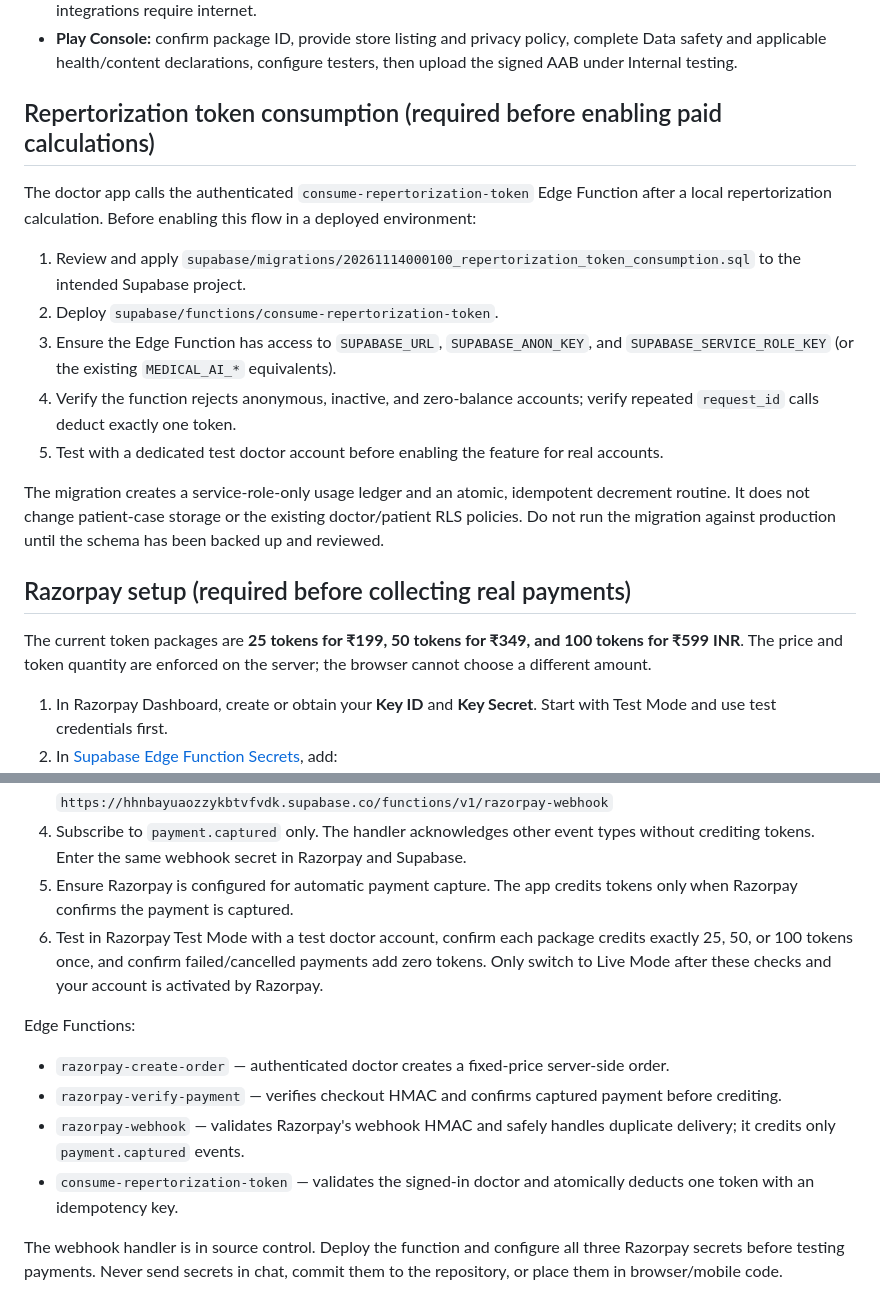
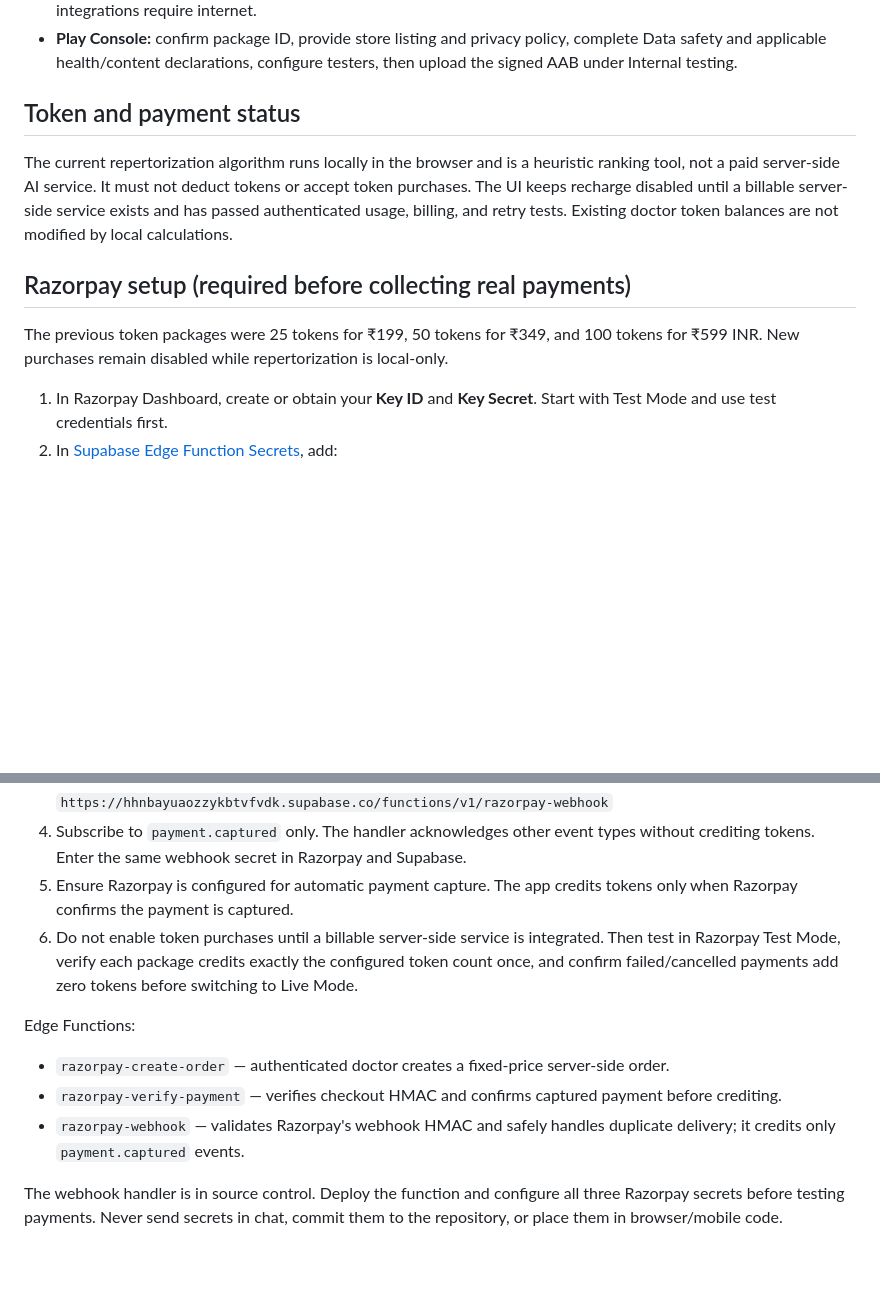
Before and after one commit to rajdr19822005-prog/ClassicAI, a Markdown page: README.md, 2 parts joined by grey strips. Drawn GitHub-style; blank space fills up the shorter version.

Commit message:
docs: disable token billing until server-side AI usage exists

```diff
--- a/README.md
+++ b/README.md
@@ -23,21 +23,13 @@ The doctor login uses Supabase Auth and an active doctor record linked to that A
 - **External integrations:** test CDN loading, PDF export, and WhatsApp/external links in Android WebView. These integrations require internet.
 - **Play Console:** confirm package ID, provide store listing and privacy policy, complete Data safety and applicable health/content declarations, configure testers, then upload the signed AAB under Internal testing.
 
-## Repertorization token consumption (required before enabling paid calculations)
+## Token and payment status
 
-The doctor app calls the authenticated `consume-repertorization-token` Edge Function after a local repertorization calculation. Before enabling this flow in a deployed environment:
-
-1. Review and apply `supabase/migrations/20261114000100_repertorization_token_consumption.sql` to the intended Supabase project.
-2. Deploy `supabase/functions/consume-repertorization-token`.
-3. Ensure the Edge Function has access to `SUPABASE_URL`, `SUPABASE_ANON_KEY`, and `SUPABASE_SERVICE_ROLE_KEY` (or the existing `MEDICAL_AI_*` equivalents).
-4. Verify the function rejects anonymous, inactive, and zero-balance accounts; verify repeated `request_id` calls deduct exactly one token.
-5. Test with a dedicated test doctor account before enabling the feature for real accounts.
-
-The migration creates a service-role-only usage ledger and an atomic, idempotent decrement routine. It does not change patient-case storage or the existing doctor/patient RLS policies. Do not run the migration against production until the schema has been backed up and reviewed.
+The current repertorization algorithm runs locally in the browser and is a heuristic ranking tool, not a paid server-side AI service. It must not deduct tokens or accept token purchases. The UI keeps recharge disabled until a billable server-side service exists and has passed authenticated usage, billing, and retry tests. Existing doctor token balances are not modified by local calculations.
 
 ## Razorpay setup (required before collecting real payments)
 
-The current token packages are **25 tokens for ₹199, 50 tokens for ₹349, and 100 tokens for ₹599 INR**. The price and token quantity are enforced on the server; the browser cannot choose a different amount.
+The previous token packages were 25 tokens for ₹199, 50 tokens for ₹349, and 100 tokens for ₹599 INR. New purchases remain disabled while repertorization is local-only.
 
 1. In Razorpay Dashboard, create or obtain your **Key ID** and **Key Secret**. Start with Test Mode and use test credentials first.
 2. In [Supabase Edge Function Secrets](https://supabase.com/dashboard/project/hhnbayuaozzykbtvfvdk/functions/secrets), add:
@@ -48,13 +40,12 @@ The current token packages are **25 tokens for ₹199, 50 tokens for ₹349, and
    `https://hhnbayuaozzykbtvfvdk.supabase.co/functions/v1/razorpay-webhook`
 4. Subscribe to `payment.captured` only. The handler acknowledges other event types without crediting tokens. Enter the same webhook secret in Razorpay and Supabase.
 5. Ensure Razorpay is configured for automatic payment capture. The app credits tokens only when Razorpay confirms the payment is captured.
-6. Test in Razorpay Test Mode with a test doctor account, confirm each package credits exactly 25, 50, or 100 tokens once, and confirm failed/cancelled payments add zero tokens. Only switch to Live Mode after these checks and your account is activated by Razorpay.
+6. Do not enable token purchases until a billable server-side service is integrated. Then test in Razorpay Test Mode, verify each package credits exactly the configured token count once, and confirm failed/cancelled payments add zero tokens before switching to Live Mode.
 
 Edge Functions:
 - `razorpay-create-order` — authenticated doctor creates a fixed-price server-side order.
 - `razorpay-verify-payment` — verifies checkout HMAC and confirms captured payment before crediting.
 - `razorpay-webhook` — validates Razorpay's webhook HMAC and safely handles duplicate delivery; it credits only `payment.captured` events.
-- `consume-repertorization-token` — validates the signed-in doctor and atomically deducts one token with an idempotency key.
 
 The webhook handler is in source control. Deploy the function and configure all three Razorpay secrets before testing payments. Never send secrets in chat, commit them to the repository, or place them in browser/mobile code.
 
```
